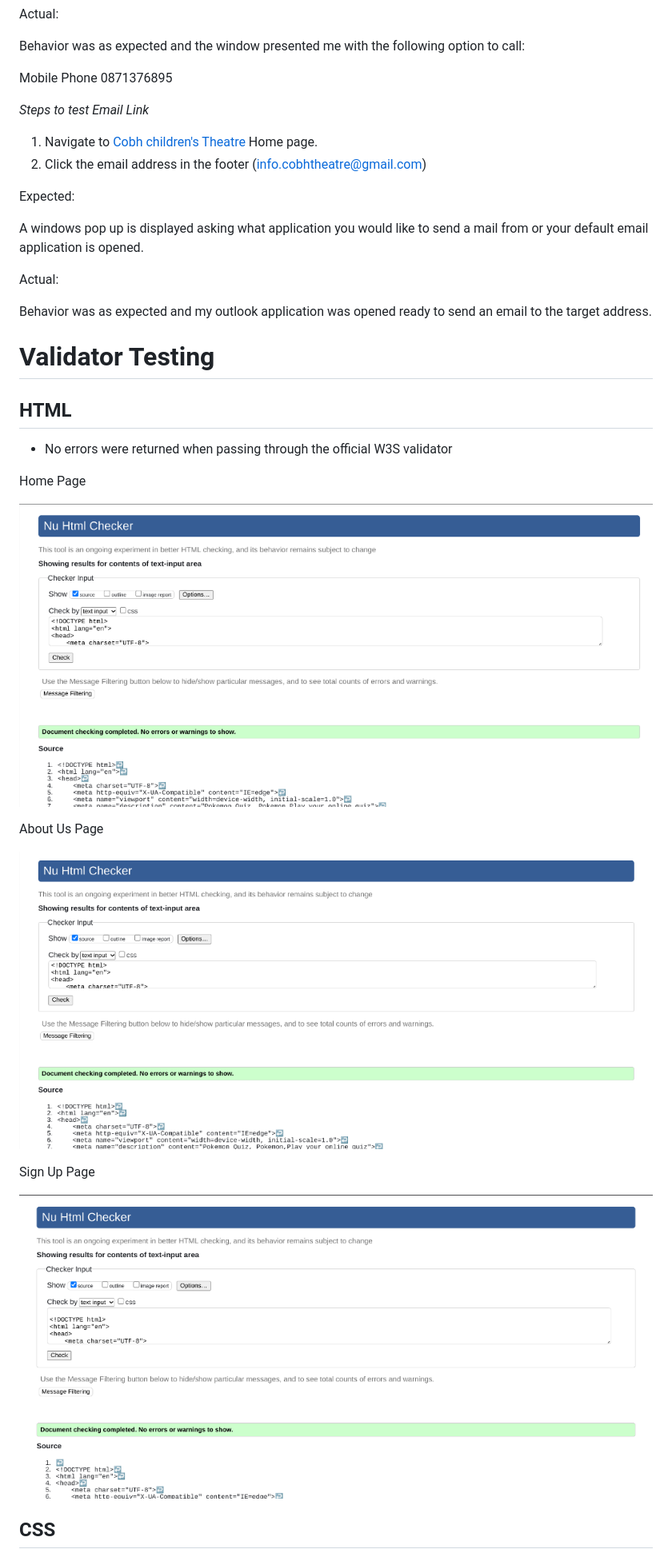
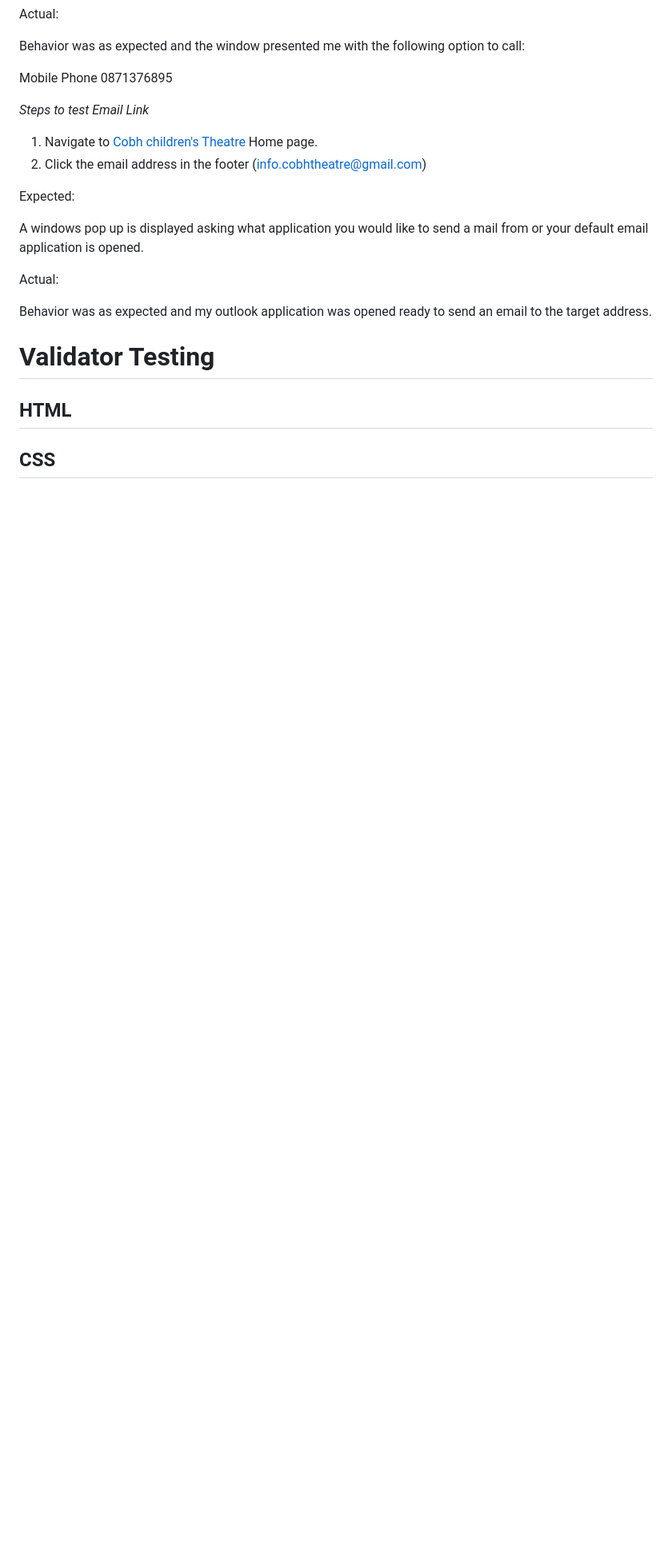
Before and after one commit to Aylamccarthy/All-About-Pokemon, a Markdown page: README.md, the part around the change printed below. Shown: that part at 80% size. Drawn GitHub-style; blank space fills up the shorter version.

```diff
--- a/README.md
+++ b/README.md
@@ -428,19 +430,6 @@ Behavior was as expected and my outlook application was opened ready to send an
 
 ## HTML
 
-- No errors were returned when passing through the official W3S validator
-
-Home Page
-
-![HTML Validator Home Page](assets/images/index.html.validation.png)
-
-About Us Page
-
-![HTML Validator About Us Page](assets/images/aboutus.validation.png)
-
-Sign Up Page
-
-![HTML Validator Sign Up Page](assets/images/signup.validation.png)
 
 
 
```
Also changed, not shown: other parts of README.md (+2 -4 lines), testing.md (+197 -0 lines).
